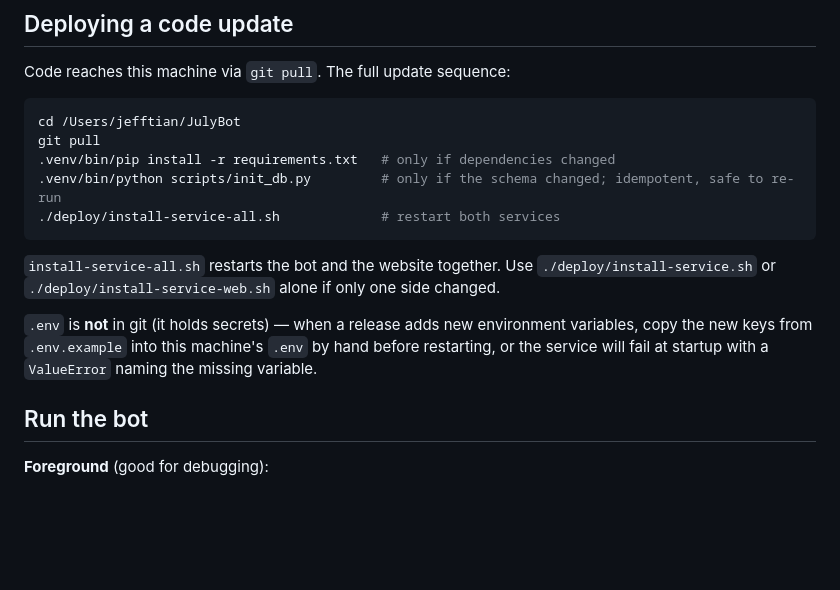
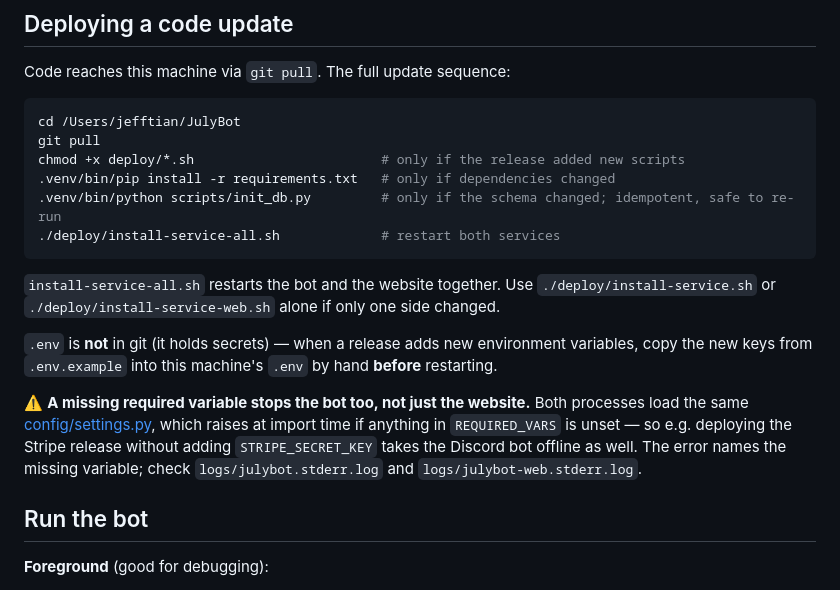
Before and after one commit to jeff-tian-dev/JulyBot, a Markdown page: deploy/README.md, the part around the change. Drawn GitHub-style; blank space fills up the shorter version.

Commit message:
Clarify deploy docs: chmod step and shared-settings failure mode
The update sequence was missing chmod +x for newly added scripts, and
undersold the missing-env-var failure: both processes load the same
config/settings.py, so an unset required variable takes the bot offline
too, not just the website.

Co-Authored-By: Claude Sonnet 5 <noreply@anthropic.com>

````diff
--- a/deploy/README.md
+++ b/deploy/README.md
@@ -29,6 +29,7 @@ Code reaches this machine via `git pull`. The full update sequence:
 ```bash
 cd /Users/jefftian/JulyBot
 git pull
+chmod +x deploy/*.sh                        # only if the release added new scripts
 .venv/bin/pip install -r requirements.txt   # only if dependencies changed
 .venv/bin/python scripts/init_db.py         # only if the schema changed; idempotent, safe to re-run
 ./deploy/install-service-all.sh             # restart both services
@@ -39,8 +40,13 @@ git pull
 changed.
 
 `.env` is **not** in git (it holds secrets) — when a release adds new environment variables,
-copy the new keys from `.env.example` into this machine's `.env` by hand before restarting,
-or the service will fail at startup with a `ValueError` naming the missing variable.
+copy the new keys from `.env.example` into this machine's `.env` by hand **before** restarting.
+
+⚠️ **A missing required variable stops the bot too, not just the website.** Both processes
+load the same [config/settings.py](../config/settings.py), which raises at import time if
+anything in `REQUIRED_VARS` is unset — so e.g. deploying the Stripe release without adding
+`STRIPE_SECRET_KEY` takes the Discord bot offline as well. The error names the missing
+variable; check `logs/julybot.stderr.log` and `logs/julybot-web.stderr.log`.
 
 ## Run the bot
 
````
Also changed, not shown: README.md (+2 -1 lines).
